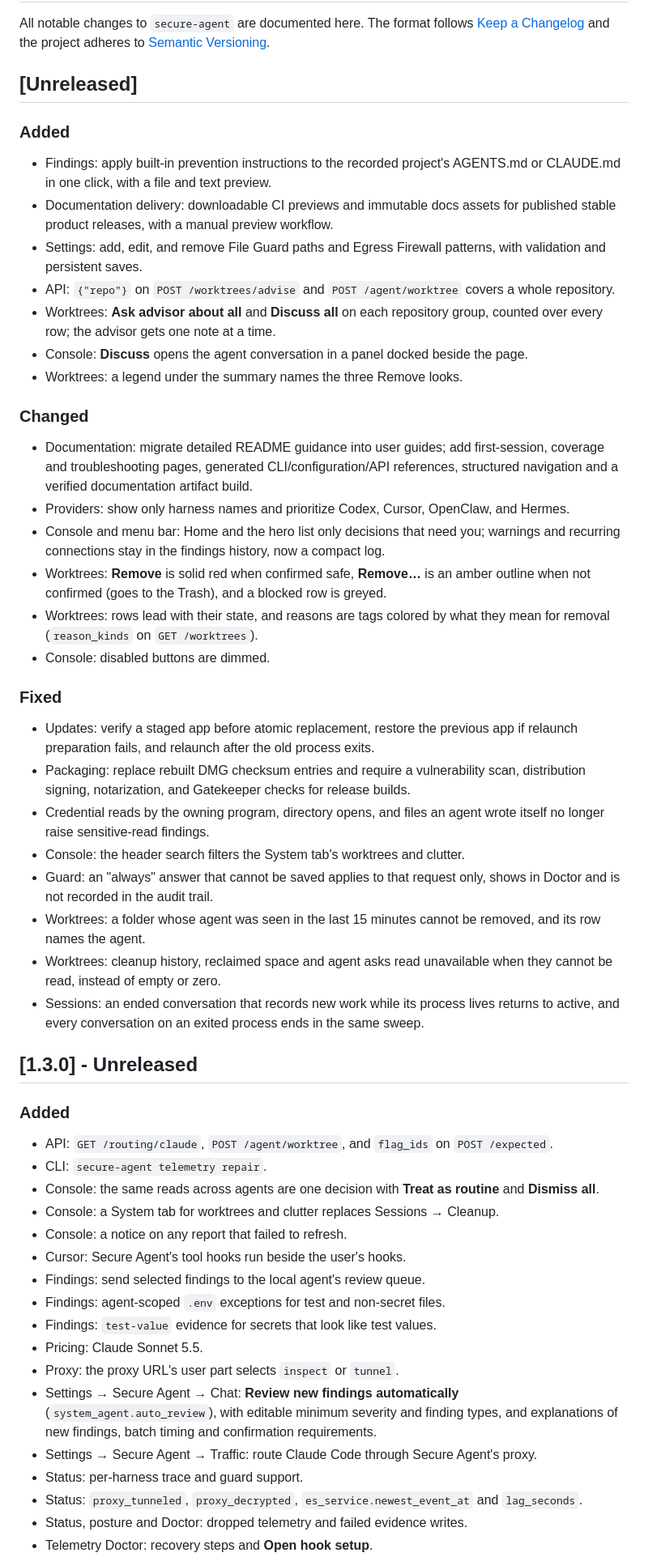
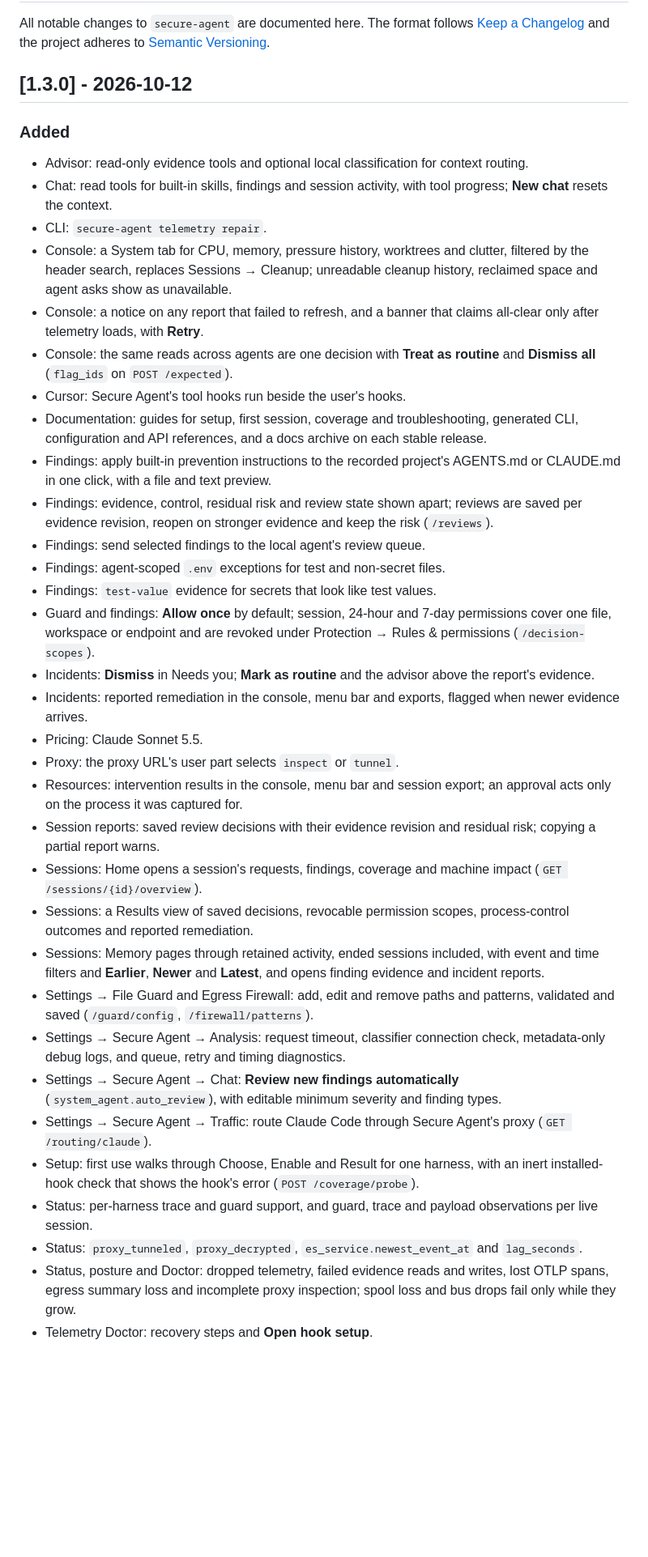
Before and after one commit to cavi-ai/secure-agent, a Markdown page: CHANGELOG.md, the part around one of its changes. Shown at 81% size. Drawn GitHub-style; blank space fills up the shorter version.

Commit message:
Fold unreleased changes into 1.3.0 (#418)
* Fold unreleased changes into the 1.3.0 changelog

* Date the 1.3.0 changelog

```diff
--- a/CHANGELOG.md
+++ b/CHANGELOG.md
@@ -4,52 +4,38 @@ All notable changes to `secure-agent` are documented here. The format follows
 [Keep a Changelog](https://keepachangelog.com/) and the project adheres to
 [Semantic Versioning](https://semver.org/).
 
-## [Unreleased]
+## [1.3.0] - 2026-10-12
 
 ### Added
+- Advisor: read-only evidence tools and optional local classification for context routing.
+- Chat: read tools for built-in skills, findings and session activity, with tool progress; **New chat** resets the context.
+- CLI: `secure-agent telemetry repair`.
+- Console: a System tab for CPU, memory, pressure history, worktrees and clutter, filtered by the header search, replaces Sessions → Cleanup; unreadable cleanup history, reclaimed space and agent asks show as unavailable.
+- Console: a notice on any report that failed to refresh, and a banner that claims all-clear only after telemetry loads, with **Retry**.
+- Console: the same reads across agents are one decision with **Treat as routine** and **Dismiss all** (`flag_ids` on `POST /expected`).
+- Cursor: Secure Agent's tool hooks run beside the user's hooks.
+- Documentation: guides for setup, first session, coverage and troubleshooting, generated CLI, configuration and API references, and a docs archive on each stable release.
 - Findings: apply built-in prevention instructions to the recorded project's AGENTS.md or CLAUDE.md in one click, with a file and text preview.
-- Documentation delivery: downloadable CI previews and immutable docs assets for published stable product releases, with a manual preview workflow.
-- Settings: add, edit, and remove File Guard paths and Egress Firewall patterns, with validation and persistent saves.
-- API: `{"repo"}` on `POST /worktrees/advise` and `POST /agent/worktree` covers a whole repository.
-- Worktrees: **Ask advisor about all** and **Discuss all** on each repository group, counted over every row; the advisor gets one note at a time.
-- Console: **Discuss** opens the agent conversation in a panel docked beside the page.
-- Worktrees: a legend under the summary names the three Remove looks.
-
-### Changed
-- Documentation: migrate detailed README guidance into user guides; add first-session, coverage and troubleshooting pages, generated CLI/configuration/API references, structured navigation and a verified documentation artifact build.
-- Providers: show only harness names and prioritize Codex, Cursor, OpenClaw, and Hermes.
-- Console and menu bar: Home and the hero list only decisions that need you; warnings and recurring connections stay in the findings history, now a compact log.
-- Worktrees: **Remove** is solid red when confirmed safe, **Remove…** is an amber outline when not confirmed (goes to the Trash), and a blocked row is greyed.
-- Worktrees: rows lead with their state, and reasons are tags colored by what they mean for removal (`reason_kinds` on `GET /worktrees`).
-- Console: disabled buttons are dimmed.
-
-### Fixed
-- Updates: verify a staged app before atomic replacement, restore the previous app if relaunch preparation fails, and relaunch after the old process exits.
-- Packaging: replace rebuilt DMG checksum entries and require a vulnerability scan, distribution signing, notarization, and Gatekeeper checks for release builds.
-- Credential reads by the owning program, directory opens, and files an agent wrote itself no longer raise sensitive-read findings.
-- Console: the header search filters the System tab's worktrees and clutter.
-- Guard: an "always" answer that cannot be saved applies to that request only, shows in Doctor and is not recorded in the audit trail.
-- Worktrees: a folder whose agent was seen in the last 15 minutes cannot be removed, and its row names the agent.
-- Worktrees: cleanup history, reclaimed space and agent asks read unavailable when they cannot be read, instead of empty or zero.
-- Sessions: an ended conversation that records new work while its process lives returns to active, and every conversation on an exited process ends in the same sweep.
-
-## [1.3.0] - Unreleased
-
-### Added
-- API: `GET /routing/claude`, `POST /agent/worktree`, and `flag_ids` on `POST /expected`.
-- CLI: `secure-agent telemetry repair`.
-- Console: the same reads across agents are one decision with **Treat as routine** and **Dismiss all**.
-- Console: a System tab for worktrees and clutter replaces Sessions → Cleanup.
-- Console: a notice on any report that failed to refresh.
-- Cursor: Secure Agent's tool hooks run beside the user's hooks.
+- Findings: evidence, control, residual risk and review state shown apart; reviews are saved per evidence revision, reopen on stronger evidence and keep the risk (`/reviews`).
 - Findings: send selected findings to the local agent's review queue.
 - Findings: agent-scoped `.env` exceptions for test and non-secret files.
 - Findings: `test-value` evidence for secrets that look like test values.
+- Guard and findings: **Allow once** by default; session, 24-hour and 7-day permissions cover one file, workspace or endpoint and are revoked under Protection → Rules & permissions (`/decision-scopes`).
+- Incidents: **Dismiss** in Needs you; **Mark as routine** and the advisor above the report's evidence.
+- Incidents: reported remediation in the console, menu bar and exports, flagged when newer evidence arrives.
 - Pricing: Claude Sonnet 5.5.
 - Proxy: the proxy URL's user part selects `inspect` or `tunnel`.
-- Settings → Secure Agent → Chat: **Review new findings automatically** (`system_agent.auto_review`), with editable minimum severity and finding types, and explanations of new findings, batch timing and confirmation requirements.
-- Settings → Secure Agent → Traffic: route Claude Code through Secure Agent's proxy.
-- Status: per-harness trace and guard support.
+- Resources: intervention results in the console, menu bar and session export; an approval acts only on the process it was captured for.
+- Session reports: saved review decisions with their evidence revision and residual risk; copying a partial report warns.
+- Sessions: Home opens a session's requests, findings, coverage and machine impact (`GET /sessions/{id}/overview`).
+- Sessions: a Results view of saved decisions, revocable permission scopes, process-control outcomes and reported remediation.
+- Sessions: Memory pages through retained activity, ended sessions included, with event and time filters and **Earlier**, **Newer** and **Latest**, and opens finding evidence and incident reports.
+- Settings → File Guard and Egress Firewall: add, edit and remove paths and patterns, validated and saved (`/guard/config`, `/firewall/patterns`).
+- Settings → Secure Agent → Analysis: request timeout, classifier connection check, metadata-only debug logs, and queue, retry and timing diagnostics.
+- Settings → Secure Agent → Chat: **Review new findings automatically** (`system_agent.auto_review`), with editable minimum severity and finding types.
+- Settings → Secure Agent → Traffic: route Claude Code through Secure Agent's proxy (`GET /routing/claude`).
+- Setup: first use walks through Choose, Enable and Result for one harness, with an inert installed-hook check that shows the hook's error (`POST /coverage/probe`).
+- Status: per-harness trace and guard support, and guard, trace and payload observations per live session.
 - Status: `proxy_tunneled`, `proxy_decrypted`, `es_service.newest_event_at` and `lag_seconds`.
-- Status, posture and Doctor: dropped telemetry and failed evidence writes.
+- Status, posture and Doctor: dropped telemetry, failed evidence reads and writes, lost OTLP spans, egress summary loss and incomplete proxy inspection; spool loss and bus drops fail only while they grow.
 - Telemetry Doctor: recovery steps and **Open hook setup**.
```
Also changed, not shown: other parts of CHANGELOG.md (+37 -11 lines).
